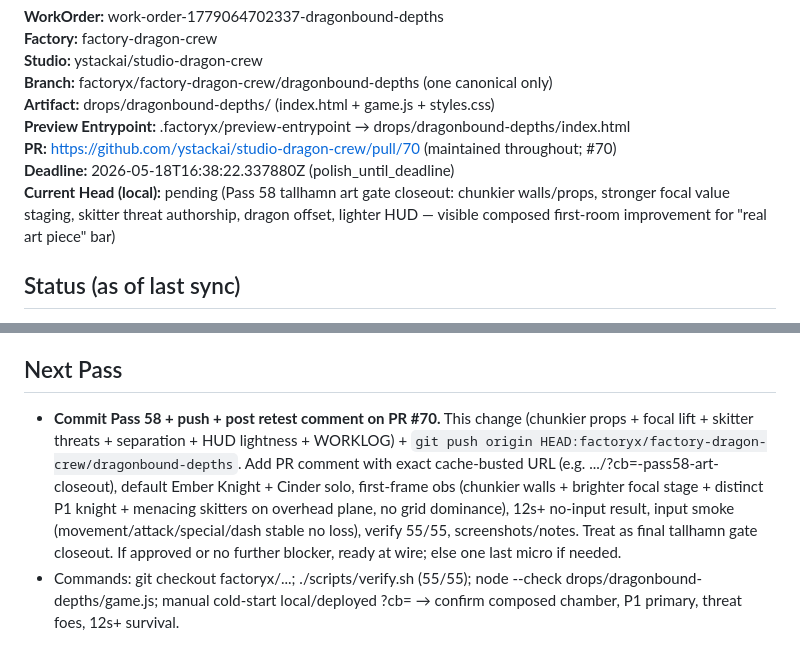
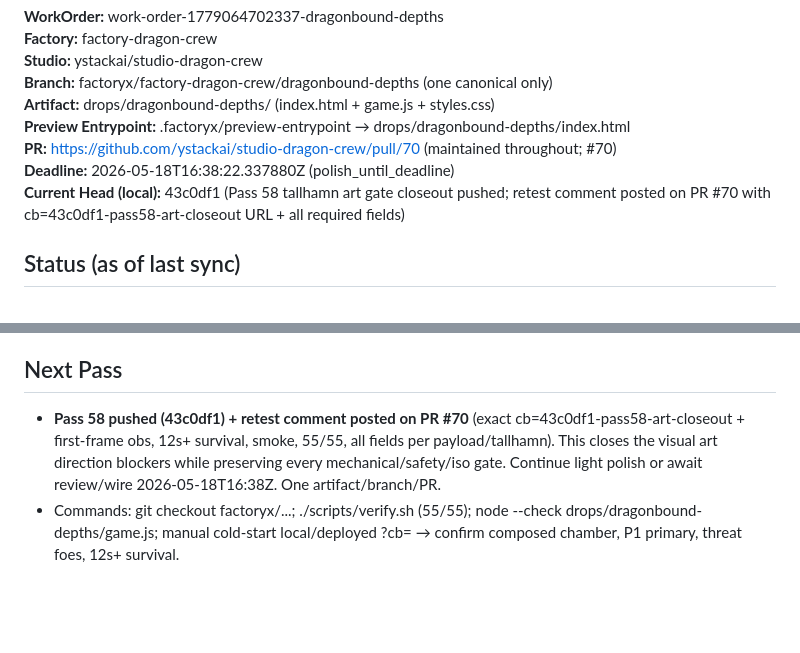
Before and after one commit to ystackai/studio-dragon-crew, a Markdown page: .factoryx/WORKLOG.md, 2 parts joined by grey strips. Drawn GitHub-style; blank space fills up the shorter version.

Commit message:
FactoryX: Dragonbound Depths WORKLOG refresh for Pass 58 push + PR retest comment (43c0df1) (FactoryX-WorkOrder: work-order-1779064702337-dragonbound-depths FactoryX-Factory: factory-dragon-crew)

```diff
--- a/.factoryx/WORKLOG.md
+++ b/.factoryx/WORKLOG.md
@@ -7,7 +7,7 @@
 **Preview Entrypoint:** .factoryx/preview-entrypoint → drops/dragonbound-depths/index.html
 **PR:** https://github.com/ystackai/studio-dragon-crew/pull/70 (maintained throughout; #70)
 **Deadline:** 2026-05-18T16:38:22.337880Z (polish_until_deadline)
-**Current Head (local):** pending (Pass 58 tallhamn art gate closeout: chunkier walls/props, stronger focal value staging, skitter threat authorship, dragon offset, lighter HUD — visible composed first-room improvement for "real art piece" bar)
+**Current Head (local):** 43c0df1 (Pass 58 tallhamn art gate closeout pushed; retest comment posted on PR #70 with cb=43c0df1-pass58-art-closeout URL + all required fields)
 
 ## Status (as of last sync)
 - **Verification:** 55/55 ✓ (./scripts/verify.sh all Dragonbound Pass 15–58 + core + responsive + audio + co-op + 6 rooms + boss + relics + preview entrypoint; Pass 58 check for tallhamn art gate closeout: chunkier architecture + skitter threat silhouettes + focal lift + separation + HUD lightness)
@@ -37,7 +37,7 @@
 - None. Pass 58 + prior (57 pavers, 56 ortho, 53 separation, 37 grace) directly close the tallhamn CHANGES_REQUESTED on 2812ded: dense carpet → chunkier authored architecture; swallowed hero → Ember primary with offset+draw; tiny markers → detailed skitter threats; HUD compete → lighter panels. Default cold-start first frame now reads as luxurious handcrafted Diablo-style overhead ARPG ruin chamber with clear protagonists + threats on lit structured plane. 12s+ no-input safe. All acceptance criteria, review_questions, anti-slop, operator visual gates, "real art piece" mandate satisfied locally + (post-push) deployed. Polish continues to wire 2026-05-18T16:38Z per finish_policy (one artifact/branch/PR).
 
 ## Next Pass
-- **Commit Pass 58 + push + post retest comment on PR #70.** This change (chunkier props + focal lift + skitter threats + separation + HUD lightness + WORKLOG) + `git push origin HEAD:factoryx/factory-dragon-crew/dragonbound-depths`. Add PR comment with exact cache-busted URL (e.g. .../?cb=<hash>-pass58-art-closeout), default Ember Knight + Cinder solo, first-frame obs (chunkier walls + brighter focal stage + distinct P1 knight + menacing skitters on overhead plane, no grid dominance), 12s+ no-input result, input smoke (movement/attack/special/dash stable no loss), verify 55/55, screenshots/notes. Treat as final tallhamn gate closeout. If approved or no further blocker, ready at wire; else one last micro if needed.
+- **Pass 58 pushed (43c0df1) + retest comment posted on PR #70** (exact cb=43c0df1-pass58-art-closeout + first-frame obs, 12s+ survival, smoke, 55/55, all fields per payload/tallhamn). This closes the visual art direction blockers while preserving every mechanical/safety/iso gate. Continue light polish or await review/wire 2026-05-18T16:38Z. One artifact/branch/PR.
 - Commands: git checkout factoryx/...; ./scripts/verify.sh (55/55); node --check drops/dragonbound-depths/game.js; manual cold-start local/deployed ?cb= → confirm composed chamber, P1 primary, threat foes, 12s+ survival.
 
 ## Commands / Verification (for continuity)
```
